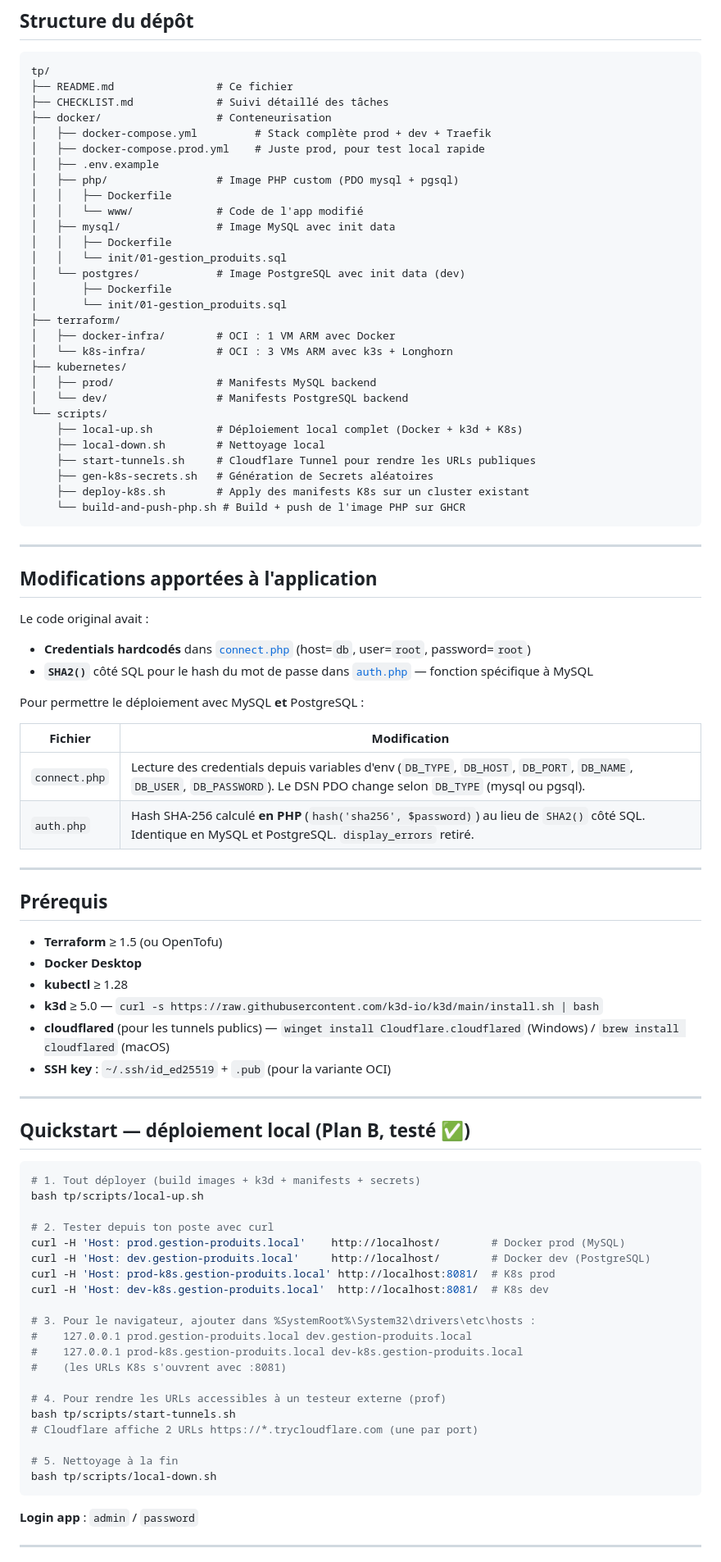
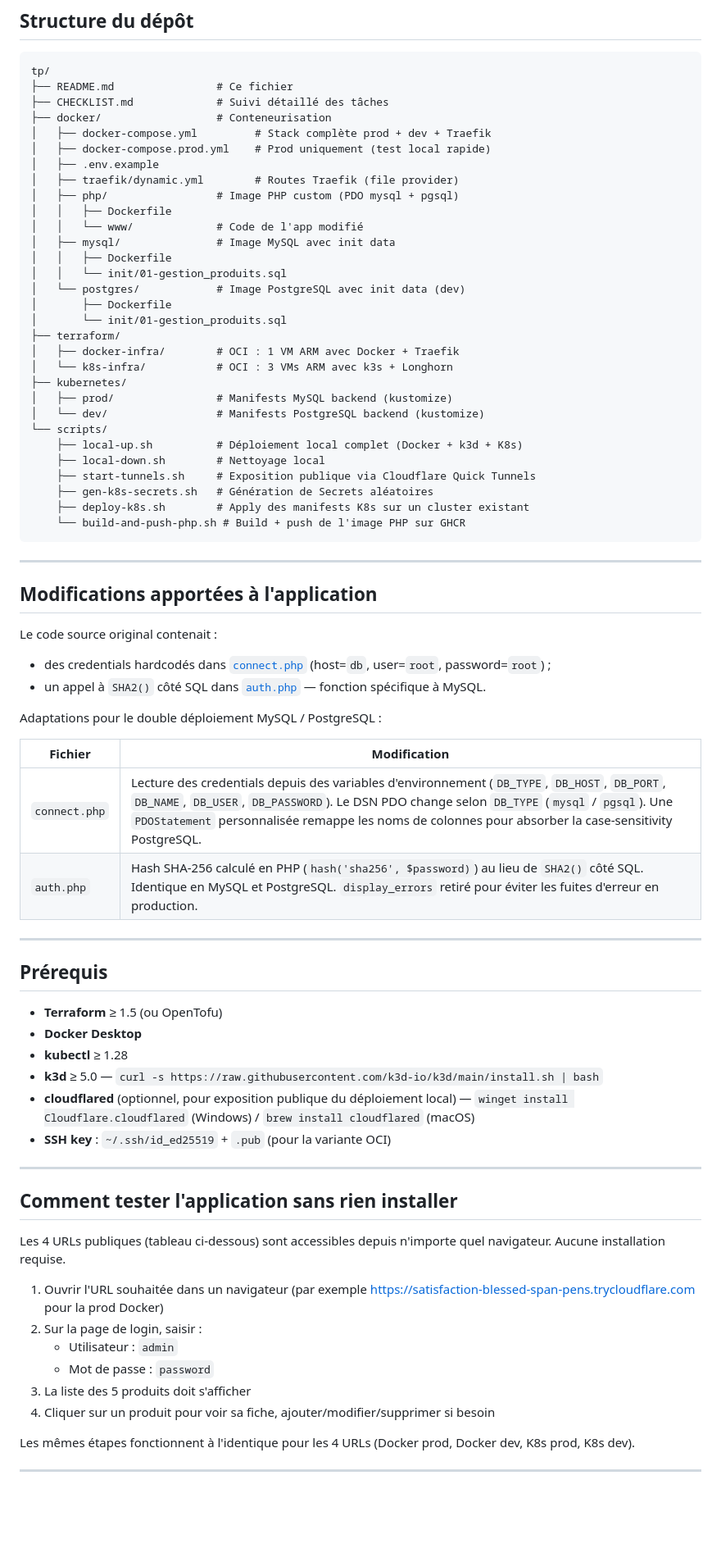
Before and after one commit to Zouitni-Yassine/IAC-Terraform-Automatisation, a Markdown page: tp/README.md, the part around one of its changes. Shown at 82% size. GitHub-like rendering; blank space fills up the shorter version.

Commit message:
Doc: instructions pas-a-pas A-Z pour deploiement local + acces aux URLs

````diff
--- a/tp/README.md
+++ b/tp/README.md
@@ -91,8 +89,9 @@ tp/
 ├── CHECKLIST.md             # Suivi détaillé des tâches
 ├── docker/                  # Conteneurisation
 │   ├── docker-compose.yml         # Stack complète prod + dev + Traefik
-│   ├── docker-compose.prod.yml    # Juste prod, pour test local rapide
+│   ├── docker-compose.prod.yml    # Prod uniquement (test local rapide)
 │   ├── .env.example
+│   ├── traefik/dynamic.yml        # Routes Traefik (file provider)
 │   ├── php/                 # Image PHP custom (PDO mysql + pgsql)
 │   │   ├── Dockerfile
 │   │   └── www/             # Code de l'app modifié
@@ -103,15 +102,15 @@ tp/
 │       ├── Dockerfile
 │       └── init/01-gestion_produits.sql
 ├── terraform/
-│   ├── docker-infra/        # OCI : 1 VM ARM avec Docker
+│   ├── docker-infra/        # OCI : 1 VM ARM avec Docker + Traefik
 │   └── k8s-infra/           # OCI : 3 VMs ARM avec k3s + Longhorn
 ├── kubernetes/
-│   ├── prod/                # Manifests MySQL backend
-│   └── dev/                 # Manifests PostgreSQL backend
+│   ├── prod/                # Manifests MySQL backend (kustomize)
+│   └── dev/                 # Manifests PostgreSQL backend (kustomize)
 └── scripts/
     ├── local-up.sh          # Déploiement local complet (Docker + k3d + K8s)
     ├── local-down.sh        # Nettoyage local
-    ├── start-tunnels.sh     # Cloudflare Tunnel pour rendre les URLs publiques
+    ├── start-tunnels.sh     # Exposition publique via Cloudflare Quick Tunnels
     ├── gen-k8s-secrets.sh   # Génération de Secrets aléatoires
     ├── deploy-k8s.sh        # Apply des manifests K8s sur un cluster existant
     └── build-and-push-php.sh # Build + push de l'image PHP sur GHCR
@@ -121,16 +120,16 @@ tp/
 
 ## Modifications apportées à l'application
 
-Le code original avait :
-- **Credentials hardcodés** dans [`connect.php`](docker/php/www/connect.php) (host=`db`, user=`root`, password=`root`)
-- **`SHA2()`** côté SQL pour le hash du mot de passe dans [`auth.php`](docker/php/www/auth.php) — fonction spécifique à MySQL
+Le code source original contenait :
+- des credentials hardcodés dans [`connect.php`](docker/php/www/connect.php) (host=`db`, user=`root`, password=`root`) ;
+- un appel à `SHA2()` côté SQL dans [`auth.php`](docker/php/www/auth.php) — fonction spécifique à MySQL.
 
-Pour permettre le déploiement avec MySQL **et** PostgreSQL :
+Adaptations pour le double déploiement MySQL / PostgreSQL :
 
 | Fichier | Modification |
 |---|---|
-| `connect.php` | Lecture des credentials depuis variables d'env (`DB_TYPE`, `DB_HOST`, `DB_PORT`, `DB_NAME`, `DB_USER`, `DB_PASSWORD`). Le DSN PDO change selon `DB_TYPE` (mysql ou pgsql). |
-| `auth.php` | Hash SHA-256 calculé **en PHP** (`hash('sha256', $password)`) au lieu de `SHA2()` côté SQL. Identique en MySQL et PostgreSQL. `display_errors` retiré. |
+| `connect.php` | Lecture des credentials depuis des variables d'environnement (`DB_TYPE`, `DB_HOST`, `DB_PORT`, `DB_NAME`, `DB_USER`, `DB_PASSWORD`). Le DSN PDO change selon `DB_TYPE` (`mysql` / `pgsql`). Une `PDOStatement` personnalisée remappe les noms de colonnes pour absorber la case-sensitivity PostgreSQL. |
+| `auth.php` | Hash SHA-256 calculé en PHP (`hash('sha256', $password)`) au lieu de `SHA2()` côté SQL. Identique en MySQL et PostgreSQL. `display_errors` retiré pour éviter les fuites d'erreur en production. |
 
 ---
 
@@ -140,37 +139,23 @@ Pour permettre le déploiement avec MySQL **et** PostgreSQL :
 - **Docker Desktop**
 - **kubectl** ≥ 1.28
 - **k3d** ≥ 5.0 — `curl -s https://raw.githubusercontent.com/k3d-io/k3d/main/install.sh | bash`
-- **cloudflared** (pour les tunnels publics) — `winget install Cloudflare.cloudflared` (Windows) / `brew install cloudflared` (macOS)
+- **cloudflared** (optionnel, pour exposition publique du déploiement local) — `winget install Cloudflare.cloudflared` (Windows) / `brew install cloudflared` (macOS)
 - **SSH key** : `~/.ssh/id_ed25519` + `.pub` (pour la variante OCI)
 
 ---
 
-## Quickstart — déploiement local (Plan B, testé ✅)
+## Comment tester l'application sans rien installer
 
-```bash
-# 1. Tout déployer (build images + k3d + manifests + secrets)
-bash tp/scripts/local-up.sh
+Les 4 URLs publiques (tableau ci-dessous) sont accessibles depuis n'importe quel navigateur. Aucune installation requise.
 
-# 2. Tester depuis ton poste avec curl
-curl -H 'Host: prod.gestion-produits.local'    http://localhost/        # Docker prod (MySQL)
-curl -H 'Host: dev.gestion-produits.local'     http://localhost/        # Docker dev (PostgreSQL)
-curl -H 'Host: prod-k8s.gestion-produits.local' http://localhost:8081/  # K8s prod
-curl -H 'Host: dev-k8s.gestion-produits.local'  http://localhost:8081/  # K8s dev
+1. Ouvrir l'URL souhaitée dans un navigateur (par exemple https://satisfaction-blessed-span-pens.trycloudflare.com pour la prod Docker)
+2. Sur la page de login, saisir :
+   - Utilisateur : `admin`
+   - Mot de passe : `password`
+3. La liste des 5 produits doit s'afficher
+4. Cliquer sur un produit pour voir sa fiche, ajouter/modifier/supprimer si besoin
 
-# 3. Pour le navigateur, ajouter dans %SystemRoot%\System32\drivers\etc\hosts :
-#    127.0.0.1 prod.gestion-produits.local dev.gestion-produits.local
-#    127.0.0.1 prod-k8s.gestion-produits.local dev-k8s.gestion-produits.local
-#    (les URLs K8s s'ouvrent avec :8081)
-
-# 4. Pour rendre les URLs accessibles à un testeur externe (prof)
-bash tp/scripts/start-tunnels.sh
-# Cloudflare affiche 2 URLs https://*.trycloudflare.com (une par port)
-
-# 5. Nettoyage à la fin
-bash tp/scripts/local-down.sh
-```
-
-**Login app** : `admin` / `password`
+Les mêmes étapes fonctionnent à l'identique pour les 4 URLs (Docker prod, Docker dev, K8s prod, K8s dev).
 
 ---
 
````
Also changed, not shown: other parts of tp/README.md (+173 -61 lines).
